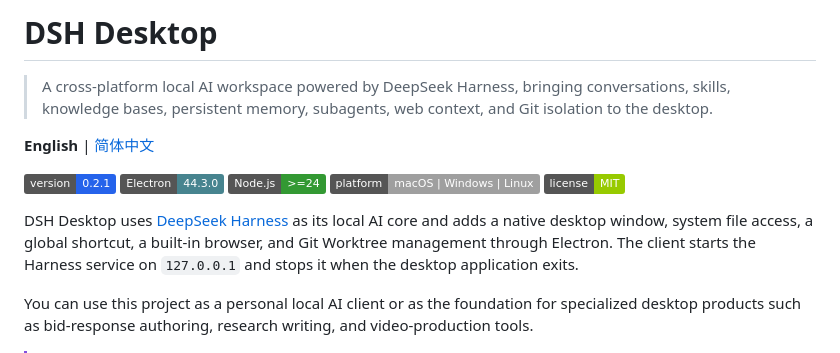
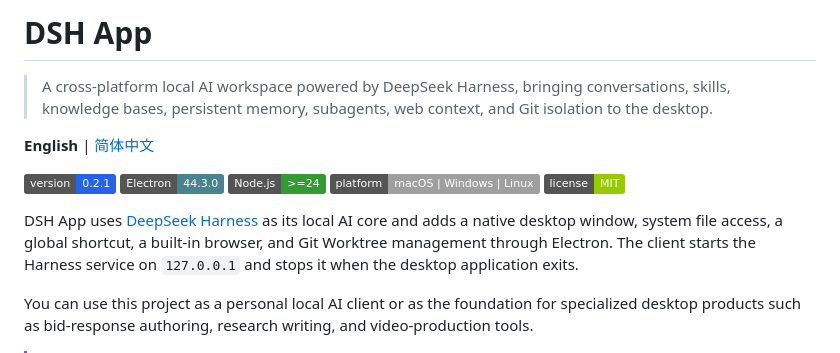
Before and after one commit to henrry666/dsh-app, a Markdown page: README.md, the part around the change. GitHub-like rendering; badges without logos.

Commit message:
Rename project from DSH Desktop to DSH App
Updated project name from 'DSH Desktop' to 'DSH App' in README.

```diff
--- a/README.md
+++ b/README.md
@@ -1,4 +1,4 @@
-# DSH Desktop
+# DSH App
 
 > A cross-platform local AI workspace powered by DeepSeek Harness, bringing conversations, skills, knowledge bases, persistent memory, subagents, web context, and Git isolation to the desktop.
 
@@ -10,7 +10,7 @@
 ![Platforms](https://img.shields.io/badge/platform-macOS%20%7C%20Windows%20%7C%20Linux-lightgrey)
 ![License](https://img.shields.io/badge/license-MIT-green)
 
-DSH Desktop uses [DeepSeek Harness](https://github.com/deepseek-ai/deepseek-harness) as its local AI core and adds a native desktop window, system file access, a global shortcut, a built-in browser, and Git Worktree management through Electron. The client starts the Harness service on `127.0.0.1` and stops it when the desktop application exits.
+DSH App uses [DeepSeek Harness](https://github.com/deepseek-ai/deepseek-harness) as its local AI core and adds a native desktop window, system file access, a global shortcut, a built-in browser, and Git Worktree management through Electron. The client starts the Harness service on `127.0.0.1` and stops it when the desktop application exits.
 
 You can use this project as a personal local AI client or as the foundation for specialized desktop products such as bid-response authoring, research writing, and video-production tools.
 
```
